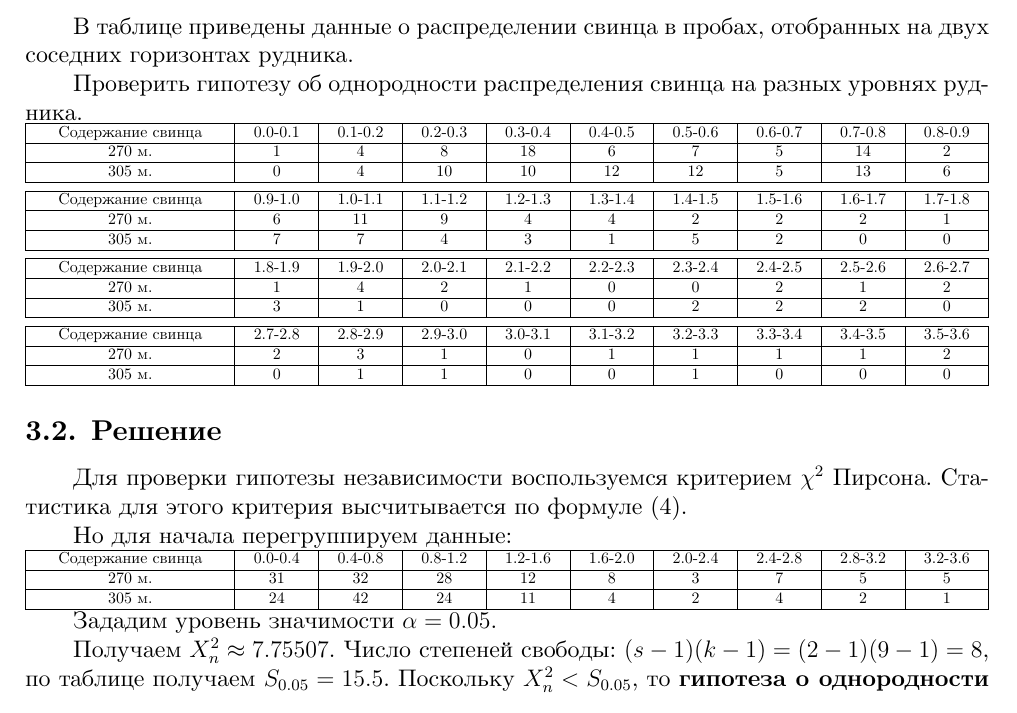
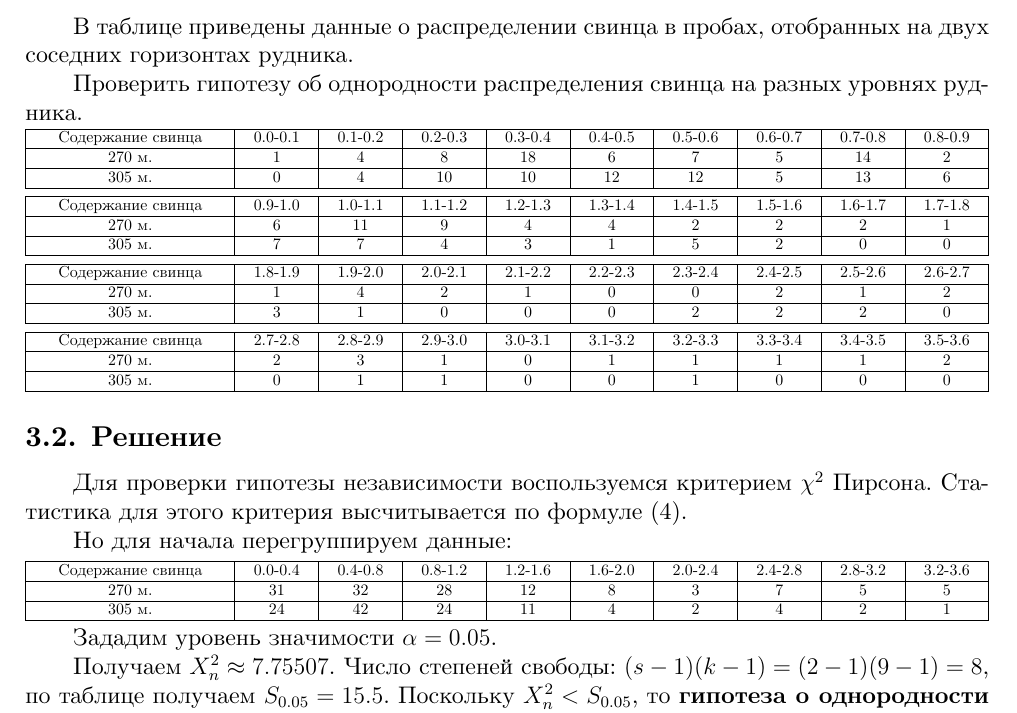
Before and after one commit to optozorax/matstat_rgz, a LaTeX document (2/rgz.tex): part of page 4 of 4, cut so that both start at the same text. Compiled offline with XeLaTeX; a missing font is replaced by an installed copy or a similar font.

Commit message:
Косметические изменения

```diff
--- a/2/rgz.tex
+++ b/2/rgz.tex
@@ -235,6 +220,8 @@ $$
 В таблице приведены данные о распределении свинца в пробах, отобранных на двух соседних горизонтах рудника.
 
 Проверить гипотезу об однородности распределения свинца на разных уровнях рудника.
+
+\vspace{1mm}
 
 \noindent{\scriptsize\begin{tabu}{|X[c, -1]|X[c, -1]|X[c, -1]|X[c, -1]|X[c, -1]|X[c, -1]|X[c, -1]|X[c, -1]|X[c, -1]|X[c, -1]|}
 \hline
@@ -276,6 +263,8 @@ $$
 
 Но для начала перегруппируем данные:
 
+\vspace{1mm}
+
 \noindent{\scriptsize\begin{tabu}{|X[c, -1]|X[c, -1]|X[c, -1]|X[c, -1]|X[c, -1]|X[c, -1]|X[c, -1]|X[c, -1]|X[c, -1]|X[c, -1]|X[c, -1]|X[c, -1]|X[c, -1]|}
 \hline
 Содержание свинца&0.0-0.4&0.4-0.8&0.8-1.2&1.2-1.6&1.6-2.0&2.0-2.4&2.4-2.8&2.8-3.2&3.2-3.6\\ \hline
```
Also changed, not shown: 2/rgz.pdf, 2/rgz.tex (18 more changed lines).
